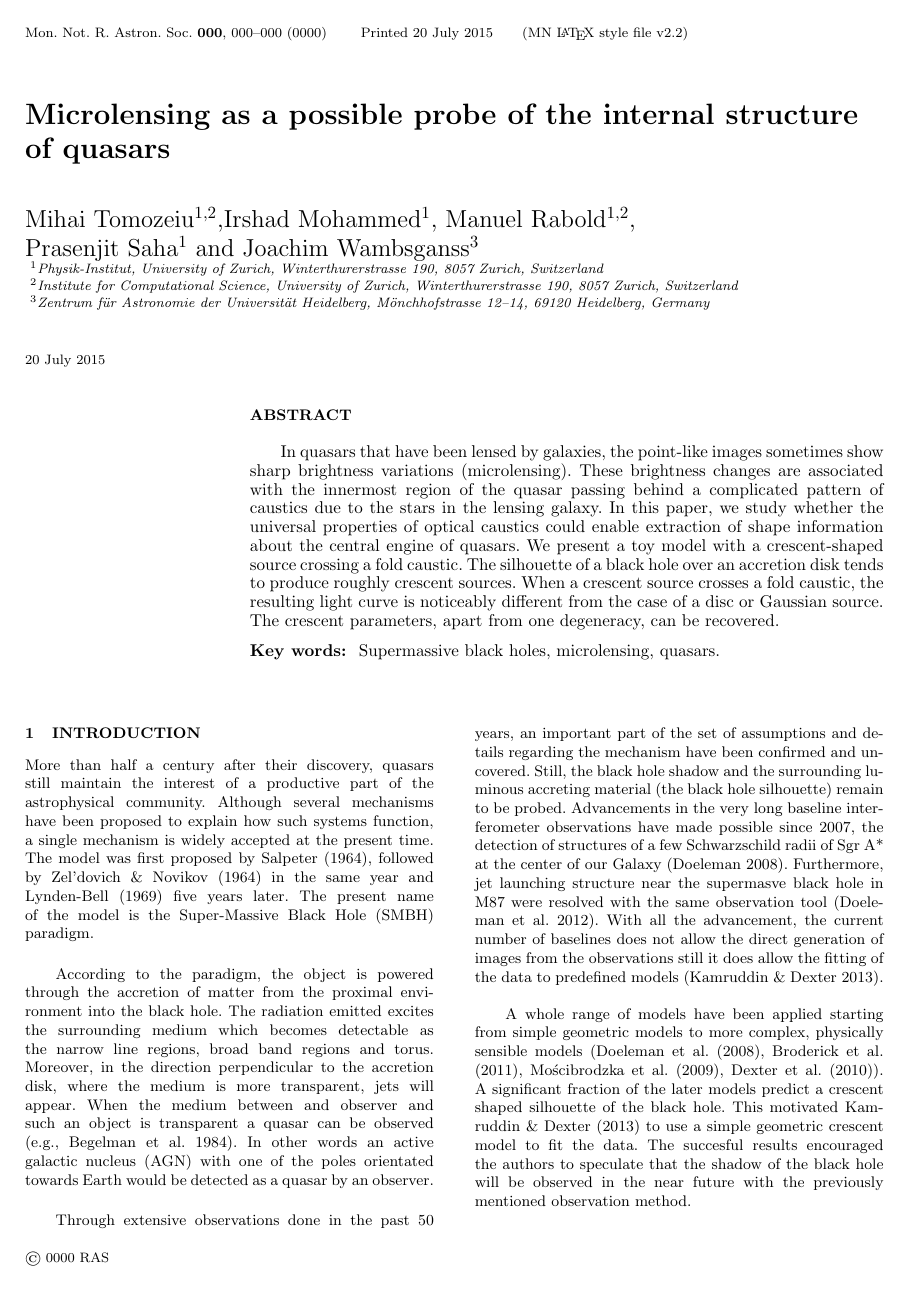
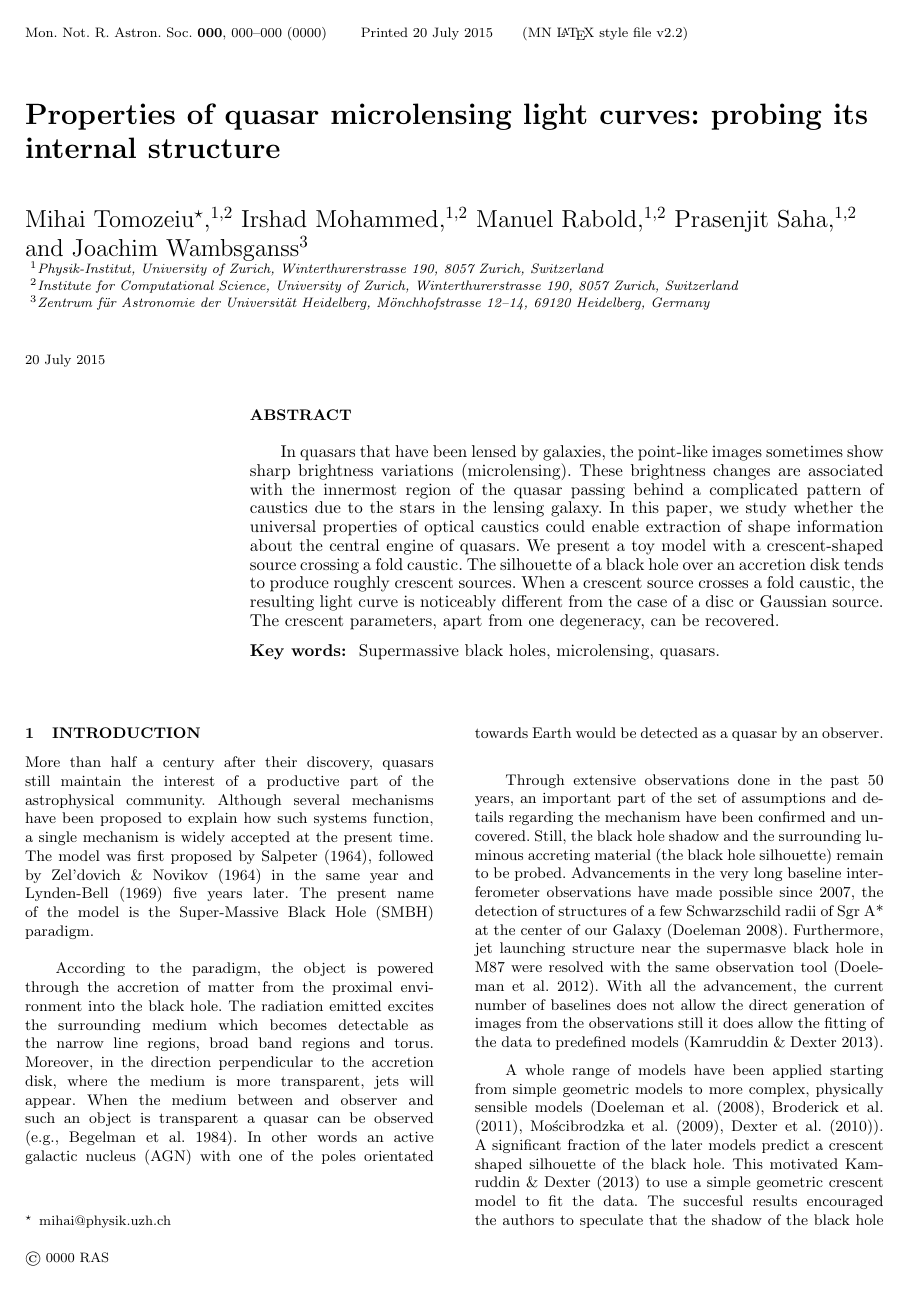
Before and after one commit to psaha/microlens, a LaTeX paper (paper1/ms.tex): page 1 of 13 before the commit and page 1 of 14 after it. Compiled offline with pdfLaTeX; a LaTeX package or settings file that is missing is left out.

Commit message:
title and authors edited

```diff
--- a/paper1/ms.tex
+++ b/paper1/ms.tex
@@ -5,11 +5,15 @@
 \usepackage{epstopdf}
 \usepackage{multicol}
 
-\title{Microlensing as a possible probe of the internal structure of quasars}
+\title[Quasar microlensing and its internal structure]{Properties of quasar microlensing light curves: probing its internal structure}
+% \title{Microlensing as a possible probe of the internal structure of quasars}
 
-\author[Tomozeiu et al]{Mihai Tomozeiu$^{1,2}$,Irshad Mohammed$^1$, Manuel Rabold$^{1,2}$,
+\author[Tomozeiu et al]{Mihai Tomozeiu\thanks{mihai@physik.uzh.ch},$^{1,2}$
+Irshad Mohammed,$^{1,2}$
+Manuel Rabold,$^{1,2}$
+Prasenjit Saha,$^{1,2}$
 \newauthor
-Prasenjit Saha$^1$ and Joachim Wambsganss$^3$\\
+and Joachim Wambsganss$^3$\\
 $^1${Physik-Institut, University of Zurich, Winterthurerstrasse 190,
   8057 Zurich, Switzerland} \\
 $^2${Institute for Computational Science, University of Zurich,
```
